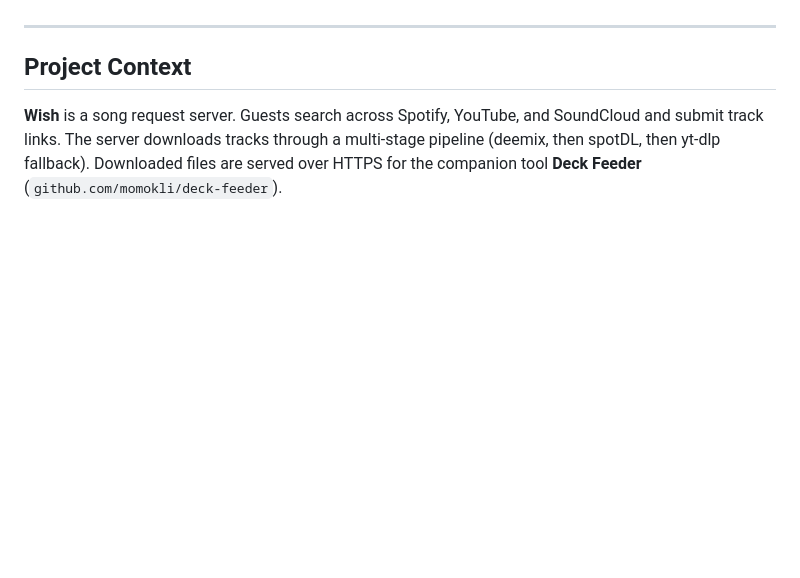
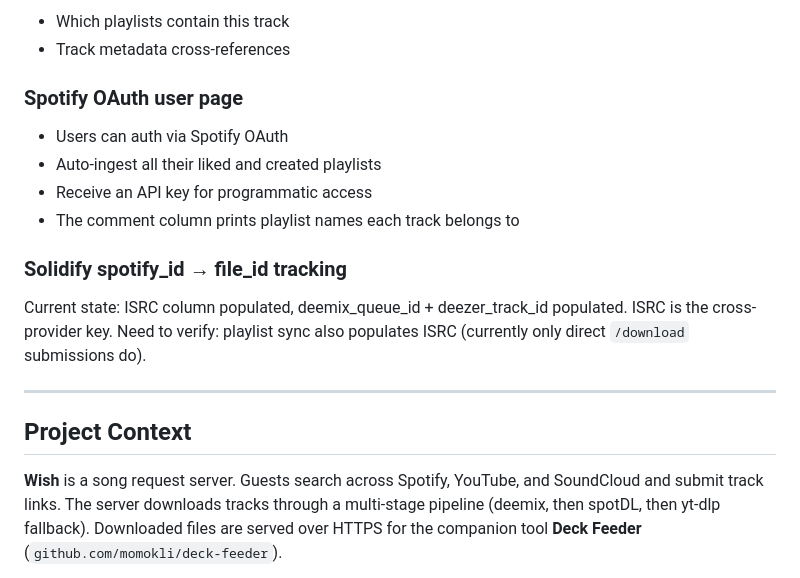
Before and after one commit to momokli/wish, a Markdown page: AGENT.md, the part around one of its changes. Rendered like a GitHub page; blank space fills up the shorter version.

```diff
--- a/AGENT.md
+++ b/AGENT.md
@@ -10,3 +66,17 @@ This section is **static** — it's the system prompt for any agent working on t
+- Which playlists contain this track
+- Track metadata cross-references
+
+### Spotify OAuth user page
+
+- Users can auth via Spotify OAuth
+- Auto-ingest all their liked and created playlists
+- Receive an API key for programmatic access
+- The comment column prints playlist names each track belongs to
+
+### Solidify spotify_id → file_id tracking
+
+Current state: ISRC column populated, deemix_queue_id + deezer_track_id populated. ISRC is the cross-provider key.
+Need to verify: playlist sync also populates ISRC (currently only direct `/download` submissions do).
 
 ---
 
```
Also changed, not shown: other parts of AGENT.md (+57 -1 lines).
